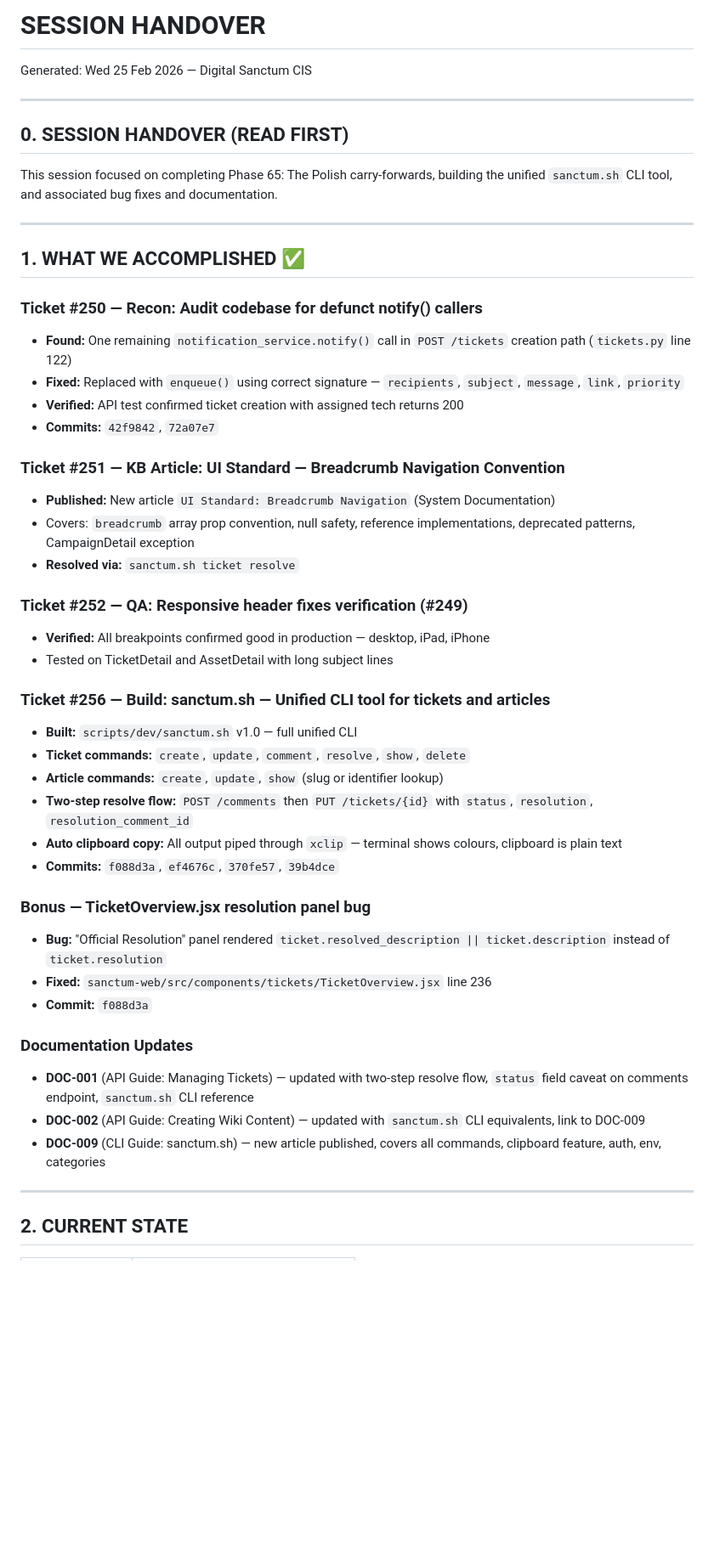
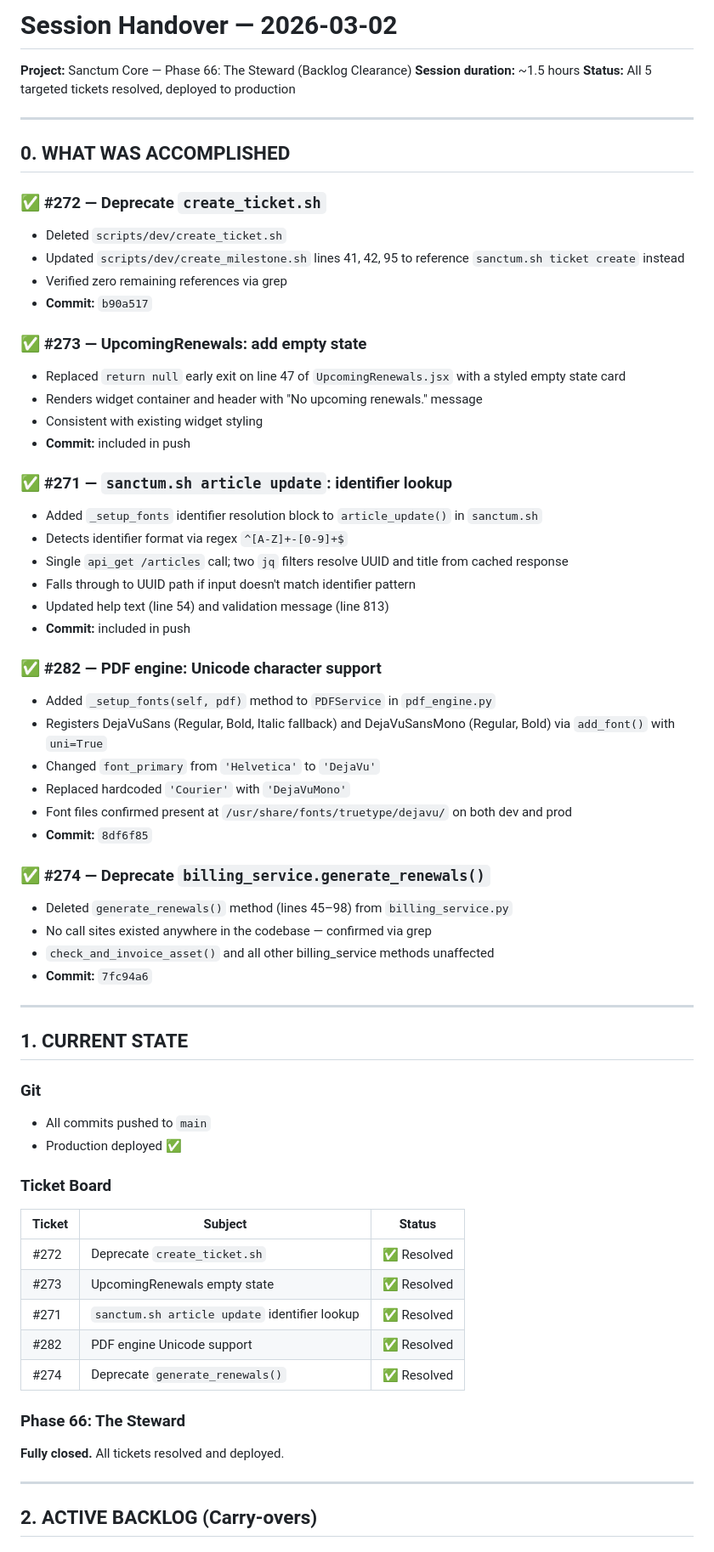
Before and after one commit to preginald/sanctum-monorepo, a Markdown page: session_handover.md, the part around one of its changes. Shown at 85% size. GitHub-like rendering; blank space fills up the shorter version.

Commit message:
docs: session handover 2026-03-02 — Phase 66 backlog cleared

```diff
--- a/session_handover.md
+++ b/session_handover.md
@@ -1,50 +1,67 @@
-# SESSION HANDOVER
-Generated: Wed 25 Feb 2026 — Digital Sanctum CIS
+# Session Handover — 2026-03-02
+**Project:** Sanctum Core — Phase 66: The Steward (Backlog Clearance)
+**Session duration:** ~1.5 hours
+**Status:** All 5 targeted tickets resolved, deployed to production
 
 ---
 
-## 0. SESSION HANDOVER (READ FIRST)
+## 0. WHAT WAS ACCOMPLISHED
 
-This session focused on completing Phase 65: The Polish carry-forwards, building the unified `sanctum.sh` CLI tool, and associated bug fixes and documentation.
+### ✅ #272 — Deprecate `create_ticket.sh`
+- Deleted `scripts/dev/create_ticket.sh`
+- Updated `scripts/dev/create_milestone.sh` lines 41, 42, 95 to reference `sanctum.sh ticket create` instead
+- Verified zero remaining references via grep
+- **Commit:** `b90a517`
+
+### ✅ #273 — UpcomingRenewals: add empty state
+- Replaced `return null` early exit on line 47 of `UpcomingRenewals.jsx` with a styled empty state card
+- Renders widget container and header with "No upcoming renewals." message
+- Consistent with existing widget styling
+- **Commit:** included in push
+
+### ✅ #271 — `sanctum.sh article update`: identifier lookup
+- Added `_setup_fonts` identifier resolution block to `article_update()` in `sanctum.sh`
+- Detects identifier format via regex `^[A-Z]+-[0-9]+$`
+- Single `api_get /articles` call; two `jq` filters resolve UUID and title from cached response
+- Falls through to UUID path if input doesn't match identifier pattern
+- Updated help text (line 54) and validation message (line 813)
+- **Commit:** included in push
+
+### ✅ #282 — PDF engine: Unicode character support
+- Added `_setup_fonts(self, pdf)` method to `PDFService` in `pdf_engine.py`
+- Registers DejaVuSans (Regular, Bold, Italic fallback) and DejaVuSansMono (Regular, Bold) via `add_font()` with `uni=True`
+- Changed `font_primary` from `'Helvetica'` to `'DejaVu'`
+- Replaced hardcoded `'Courier'` with `'DejaVuMono'`
+- Font files confirmed present at `/usr/share/fonts/truetype/dejavu/` on both dev and prod
+- **Commit:** `8df6f85`
+
+### ✅ #274 — Deprecate `billing_service.generate_renewals()`
+- Deleted `generate_renewals()` method (lines 45–98) from `billing_service.py`
+- No call sites existed anywhere in the codebase — confirmed via grep
+- `check_and_invoice_asset()` and all other billing_service methods unaffected
+- **Commit:** `7fc94a6`
 
 ---
 
-## 1. WHAT WE ACCOMPLISHED ✅
+## 1. CURRENT STATE
 
-### Ticket #250 — Recon: Audit codebase for defunct notify() callers
-- **Found:** One remaining `notification_service.notify()` call in `POST /tickets` creation path (`tickets.py` line 122)
-- **Fixed:** Replaced with `enqueue()` using correct signature — `recipients`, `subject`, `message`, `link`, `priority`
-- **Verified:** API test confirmed ticket creation with assigned tech returns 200
-- **Commits:** `42f9842`, `72a07e7`
+### Git
+- All commits pushed to `main`
+- Production deployed ✅
 
-### Ticket #251 — KB Article: UI Standard — Breadcrumb Navigation Convention
-- **Published:** New article `UI Standard: Breadcrumb Navigation` (System Documentation)
-- Covers: `breadcrumb` array prop convention, null safety, reference implementations, deprecated patterns, CampaignDetail exception
-- **Resolved via:** `sanctum.sh ticket resolve`
+### Ticket Board
+| Ticket | Subject | Status |
+|---|---|---|
+| #272 | Deprecate `create_ticket.sh` | ✅ Resolved |
+| #273 | UpcomingRenewals empty state | ✅ Resolved |
+| #271 | `sanctum.sh article update` identifier lookup | ✅ Resolved |
+| #282 | PDF engine Unicode support | ✅ Resolved |
+| #274 | Deprecate `generate_renewals()` | ✅ Resolved |
 
-### Ticket #252 — QA: Responsive header fixes verification (#249)
-- **Verified:** All breakpoints confirmed good in production — desktop, iPad, iPhone
-- Tested on TicketDetail and AssetDetail with long subject lines
-
-### Ticket #256 — Build: sanctum.sh — Unified CLI tool for tickets and articles
-- **Built:** `scripts/dev/sanctum.sh` v1.0 — full unified CLI
-- **Ticket commands:** `create`, `update`, `comment`, `resolve`, `show`, `delete`
-- **Article commands:** `create`, `update`, `show` (slug or identifier lookup)
-- **Two-step resolve flow:** `POST /comments` then `PUT /tickets/{id}` with `status`, `resolution`, `resolution_comment_id`
-- **Auto clipboard copy:** All output piped through `xclip` — terminal shows colours, clipboard is plain text
-- **Commits:** `f088d3a`, `ef4676c`, `370fe57`, `39b4dce`
-
-### Bonus — TicketOverview.jsx resolution panel bug
-- **Bug:** "Official Resolution" panel rendered `ticket.resolved_description || ticket.description` instead of `ticket.resolution`
-- **Fixed:** `sanctum-web/src/components/tickets/TicketOverview.jsx` line 236
-- **Commit:** `f088d3a`
-
-### Documentation Updates
-- **DOC-001** (API Guide: Managing Tickets) — updated with two-step resolve flow, `status` field caveat on comments endpoint, `sanctum.sh` CLI reference
-- **DOC-002** (API Guide: Creating Wiki Content) — updated with `sanctum.sh` CLI equivalents, link to DOC-009
-- **DOC-009** (CLI Guide: sanctum.sh) — new article published, covers all commands, clipboard feature, auth, env, categories
+### Phase 66: The Steward
+**Fully closed.** All tickets resolved and deployed.
 
 ---
 
-## 2. CURRENT STATE
+## 2. ACTIVE BACKLOG (Carry-overs)
 
```
Also changed, not shown: other parts of session_handover.md (+76 -81 lines).
